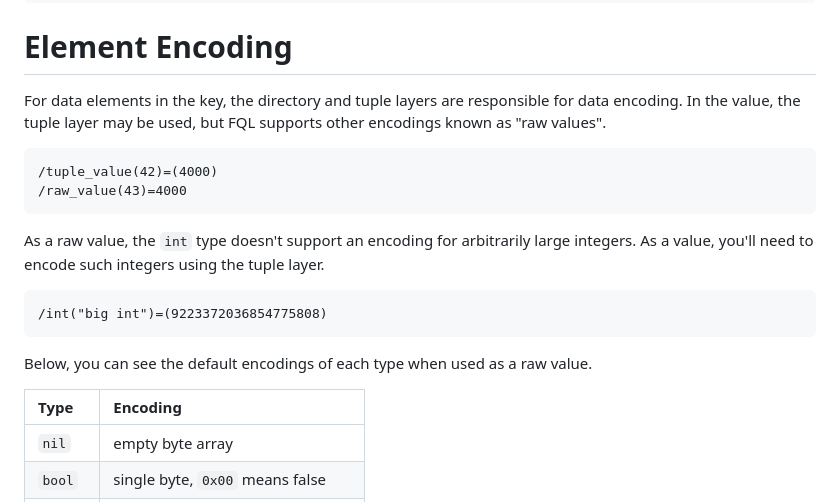
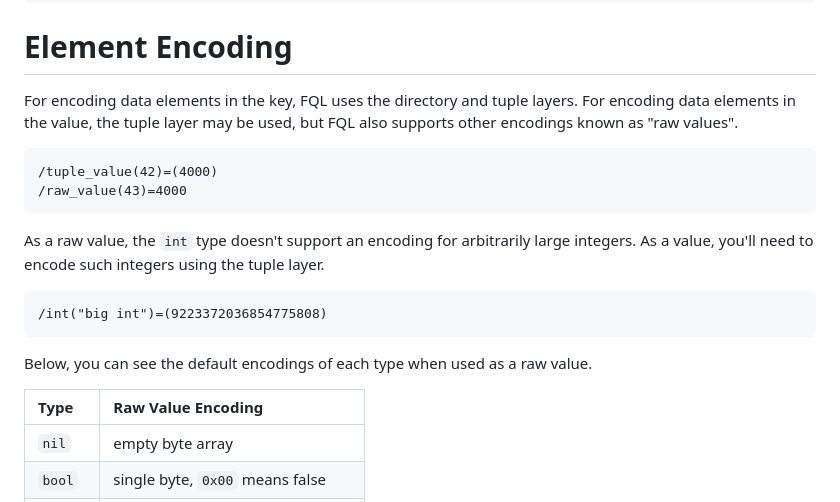
Before and after one commit to janderland/fql, a Markdown page: docs/index.md, the part around the change. GitHub-like rendering.

Commit message:
Improved phrasing.

````diff
--- a/docs/index.md
+++ b/docs/index.md
@@ -205,10 +205,10 @@ contain any of the data elements.
 
 # Element Encoding
 
-For data elements in the key, the directory and tuple layers
-are responsible for data encoding. In the value, the tuple
-layer may be used, but FQL supports other encodings known as
-"raw values".
+For encoding data elements in the key, FQL uses the
+directory and tuple layers. For encoding data elements in
+the value, the tuple layer may be used, but FQL also
+supports other encodings known as "raw values".
 
 ```
 /tuple_value(42)=(4000)
@@ -228,7 +228,7 @@ used as a raw value.
 
 <div>
 
-| Type    | Encoding                           |
+| Type    | Raw Value Encoding                 |
 |:--------|:-----------------------------------|
 | `nil`   | empty byte array                   |
 | `bool`  | single byte, `0x00` means false    |
````
